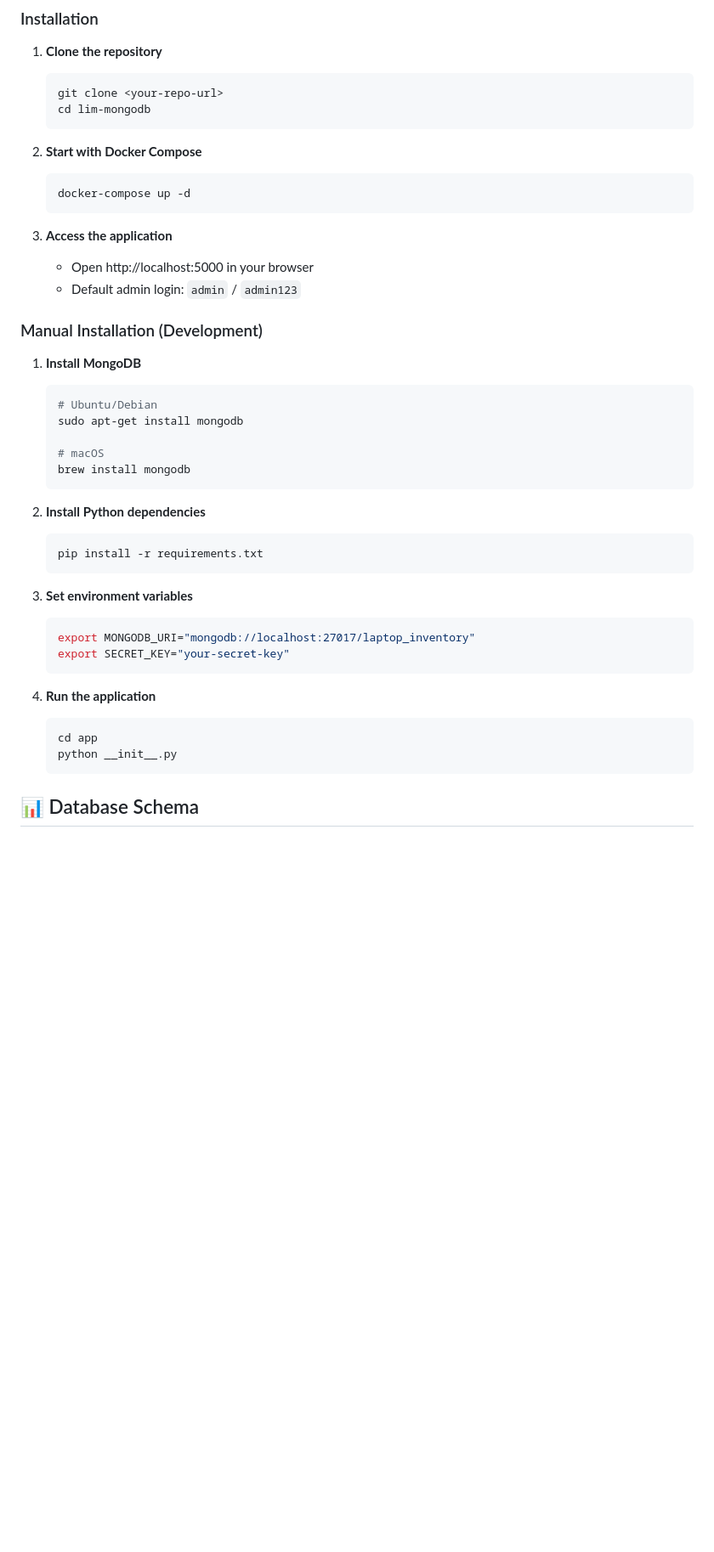
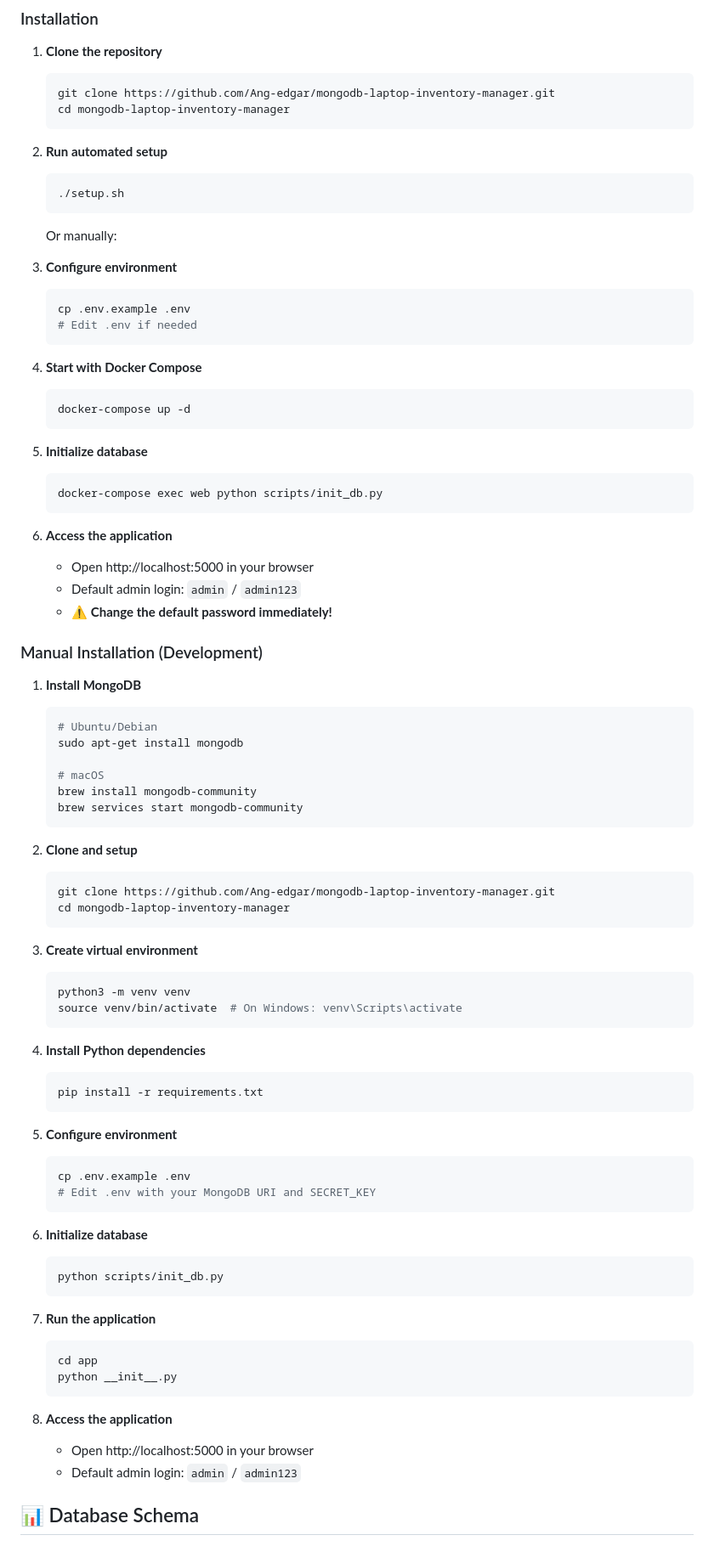
Before and after one commit to Ang-edgar/mongodb-laptop-inventory-manager, a Markdown page: README.md, the part around the change printed below. Shown: that part at 85% size. Rendered like a GitHub page; blank space fills up the shorter version.

Commit message:
Update README with correct repository URL and detailed setup instructions

````diff
--- a/README.md
+++ b/README.md
@@ -46,18 +46,37 @@ A modern web-based laptop inventory management system built with Flask and Mongo
 
 1. **Clone the repository**
    ```bash
-   git clone <your-repo-url>
-   cd lim-mongodb
+   git clone https://github.com/Ang-edgar/mongodb-laptop-inventory-manager.git
+   cd mongodb-laptop-inventory-manager
    ```
 
-2. **Start with Docker Compose**
+2. **Run automated setup**
+   ```bash
+   ./setup.sh
+   ```
+
+   Or manually:
+
+3. **Configure environment**
+   ```bash
+   cp .env.example .env
+   # Edit .env if needed
+   ```
+
+4. **Start with Docker Compose**
    ```bash
    docker-compose up -d
    ```
 
-3. **Access the application**
+5. **Initialize database**
+   ```bash
+   docker-compose exec web python scripts/init_db.py
+   ```
+
+6. **Access the application**
    - Open http://localhost:5000 in your browser
    - Default admin login: `admin` / `admin123`
+   - ⚠️ **Change the default password immediately!**
 
 ### Manual Installation (Development)
 
@@ -67,25 +86,47 @@ A modern web-based laptop inventory management system built with Flask and Mongo
    sudo apt-get install mongodb
 
    # macOS
-   brew install mongodb
+   brew install mongodb-community
+   brew services start mongodb-community
    ```
 
-2. **Install Python dependencies**
+2. **Clone and setup**
+   ```bash
+   git clone https://github.com/Ang-edgar/mongodb-laptop-inventory-manager.git
+   cd mongodb-laptop-inventory-manager
+   ```
+
+3. **Create virtual environment**
+   ```bash
+   python3 -m venv venv
+   source venv/bin/activate  # On Windows: venv\Scripts\activate
+   ```
+
+4. **Install Python dependencies**
    ```bash
    pip install -r requirements.txt
    ```
 
-3. **Set environment variables**
+5. **Configure environment**
    ```bash
-   export MONGODB_URI="mongodb://localhost:27017/laptop_inventory"
-   export SECRET_KEY="your-secret-key"
+   cp .env.example .env
+   # Edit .env with your MongoDB URI and SECRET_KEY
    ```
 
-4. **Run the application**
+6. **Initialize database**
+   ```bash
+   python scripts/init_db.py
+   ```
+
+7. **Run the application**
    ```bash
    cd app
    python __init__.py
    ```
+
+8. **Access the application**
+   - Open http://localhost:5000 in your browser
+   - Default admin login: `admin` / `admin123`
 
 ## 📊 Database Schema
 
````
Also changed, not shown: other parts of README.md (+88 -15 lines).
